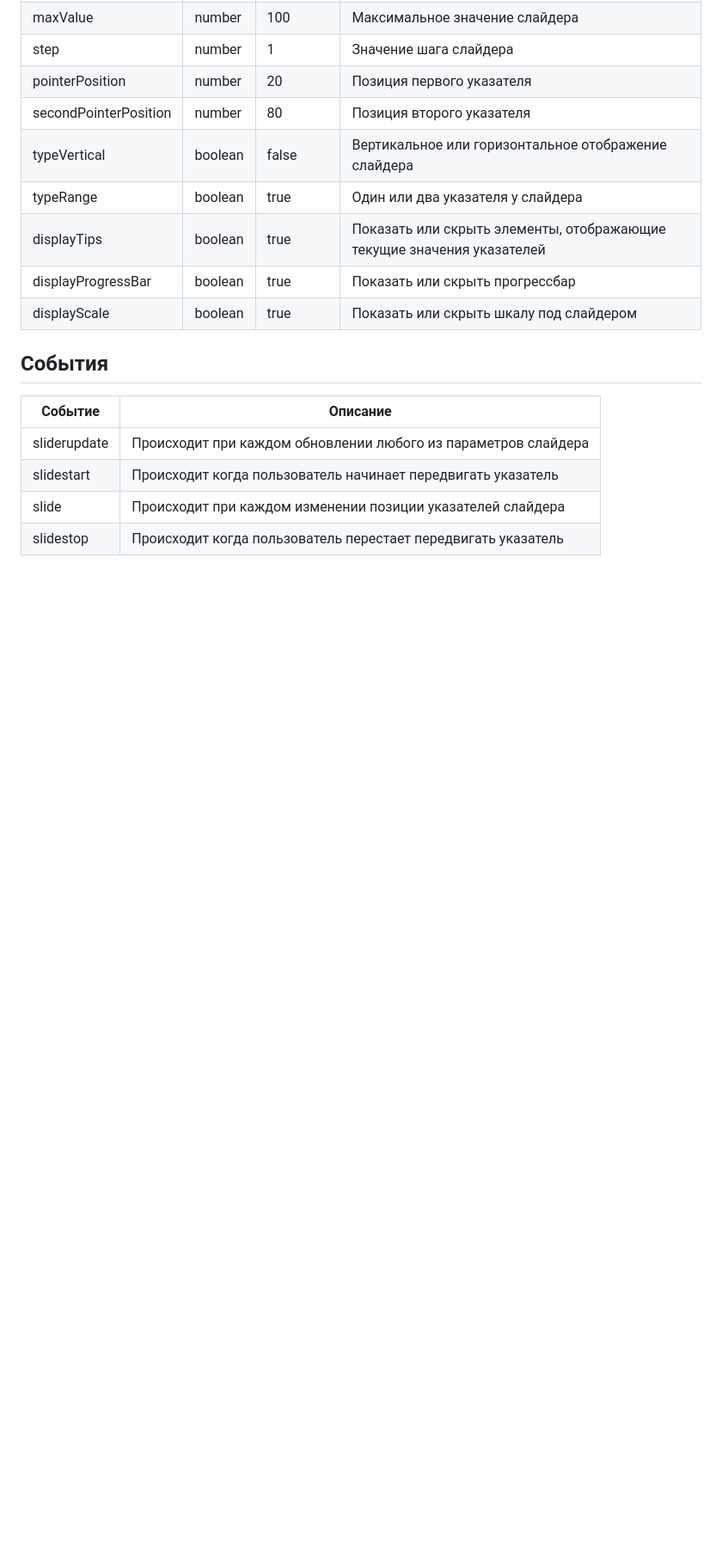
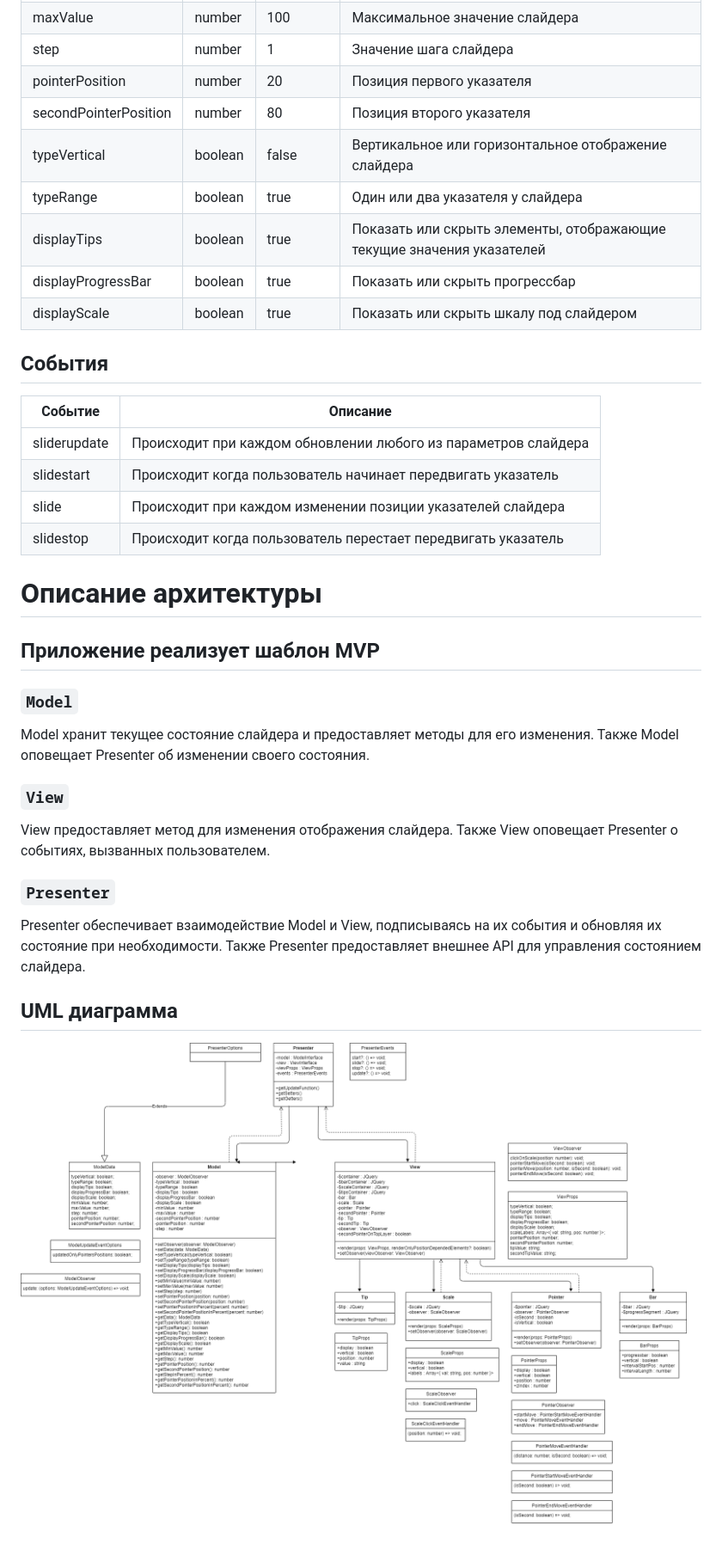
Before and after one commit to meanttobehere/slider, a Markdown page: README.md, the part around the change. Shown: that part at 86% size. GitHub-like rendering; pictures changed too: uml.drawio.png (added); blank space fills up the shorter version.

Commit message:
readme updated, UML diagram added

```diff
--- a/README.md
+++ b/README.md
@@ -99,3 +99,23 @@ $( '#slider' ).on( 'sliderupdate', () => {
 | slidestart   | Происходит когда пользователь начинает передвигать указатель |
 | slide        | Происходит при каждом изменении позиции указателей слайдера |
 | slidestop    | Происходит когда пользователь перестает передвигать указатель |
+
+# Описание архитектуры
+
+## Приложение реализует шаблон MVP
+
+### `Model`
+
+Model хранит текущее состояние слайдера и предоставляет методы для его изменения. Также Model оповещает Presenter об изменении своего состояния.
+
+### `View`
+
+View предоставляет метод для изменения отображения слайдера. Также View оповещает Presenter о событиях, вызванных пользователем.
+
+### `Presenter`
+
+Presenter обеспечивает взаимодействие Model и View, подписываясь на их события и обновляя их состояние при необходимости. Также Presenter предоставляет внешнее API для управления состоянием слайдера.
+
+## UML диаграмма
+
+![UML-diagramm](uml.drawio.png)
```
